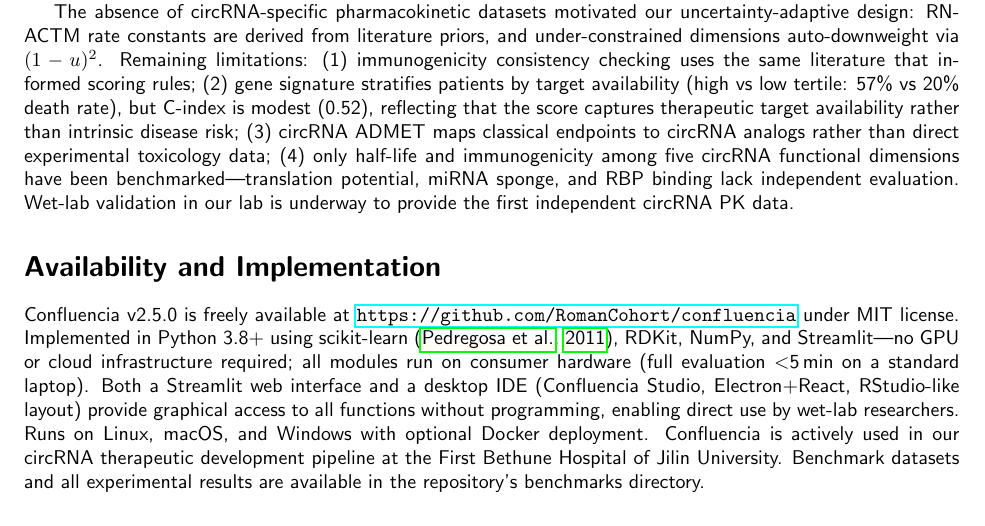
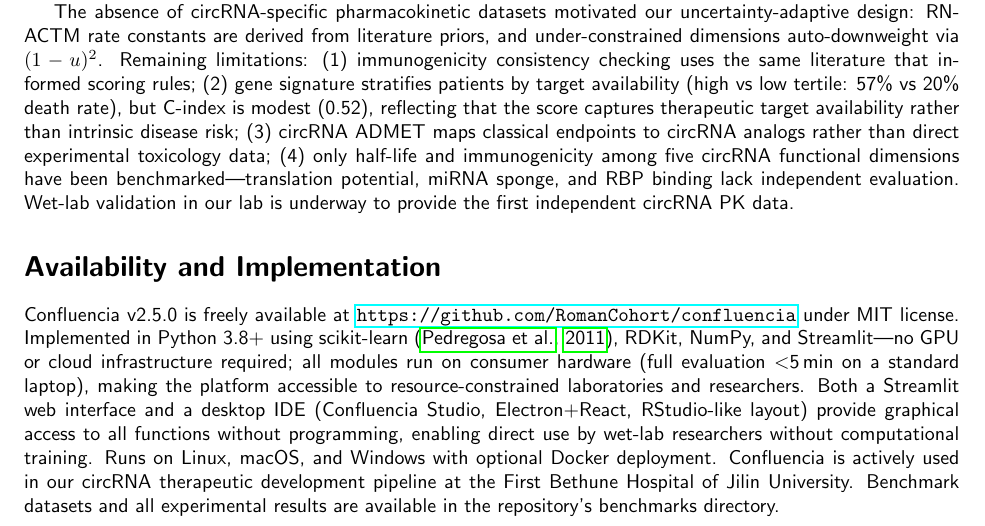
Before and after one commit to RomanCohort/confluencia, a LaTeX paper (paper/mypaper/main.tex, which reads paper/mypaper/sections/availability.tex): part of page 4 of 5, cut so that both start at the same text. Compiled offline with pdfLaTeX.

Commit message:
Add resource-constrained accessibility claim
Lightweight + no GPU + GUI means Confluencia is accessible to
resource-constrained laboratories and researchers without computational
training. This completes the accessibility chain: consumer hardware,
no programming, no specialized infrastructure.

Co-Authored-By: Claude Opus 4.6 <noreply@anthropic.com>

```diff
--- a/paper/mypaper/sections/availability.tex
+++ b/paper/mypaper/sections/availability.tex
@@ -2,7 +2,7 @@
 
 \section*{Availability and Implementation}
 
-Confluencia v2.5.0 is freely available at \url{https://github.com/RomanCohort/confluencia} under MIT license. Implemented in Python 3.8+ using scikit-learn \citep{pedregosa2011}, RDKit, NumPy, and Streamlit---no GPU or cloud infrastructure required; all modules run on consumer hardware (full evaluation $<$5\,min on a standard laptop). Both a Streamlit web interface and a desktop IDE (Confluencia Studio, Electron+React, RStudio-like layout) provide graphical access to all functions without programming, enabling direct use by wet-lab researchers. Runs on Linux, macOS, and Windows with optional Docker deployment. Confluencia is actively used in our circRNA therapeutic development pipeline at the First Bethune Hospital of Jilin University. Benchmark datasets and all experimental results are available in the repository's benchmarks directory.
+Confluencia v2.5.0 is freely available at \url{https://github.com/RomanCohort/confluencia} under MIT license. Implemented in Python 3.8+ using scikit-learn \citep{pedregosa2011}, RDKit, NumPy, and Streamlit---no GPU or cloud infrastructure required; all modules run on consumer hardware (full evaluation $<$5\,min on a standard laptop), making the platform accessible to resource-constrained laboratories and researchers. Both a Streamlit web interface and a desktop IDE (Confluencia Studio, Electron+React, RStudio-like layout) provide graphical access to all functions without programming, enabling direct use by wet-lab researchers without computational training. Runs on Linux, macOS, and Windows with optional Docker deployment. Confluencia is actively used in our circRNA therapeutic development pipeline at the First Bethune Hospital of Jilin University. Benchmark datasets and all experimental results are available in the repository's benchmarks directory.
 
 \section*{Acknowledgements}
 
```
